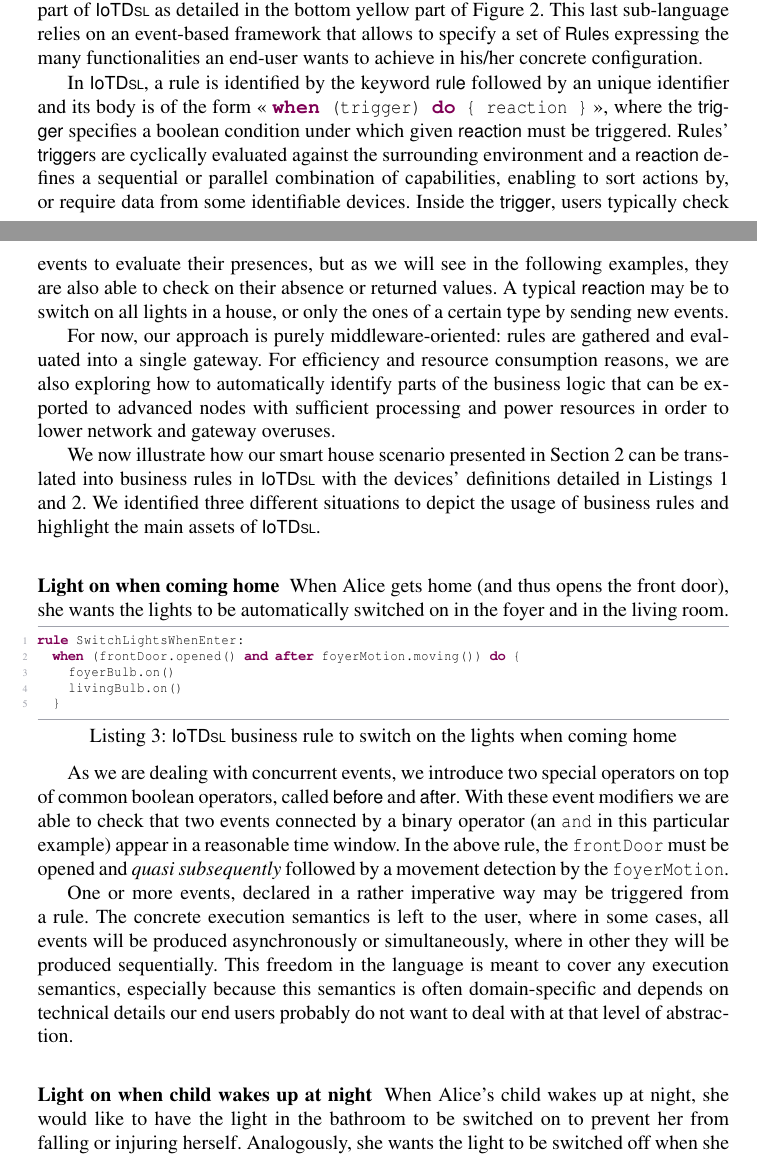
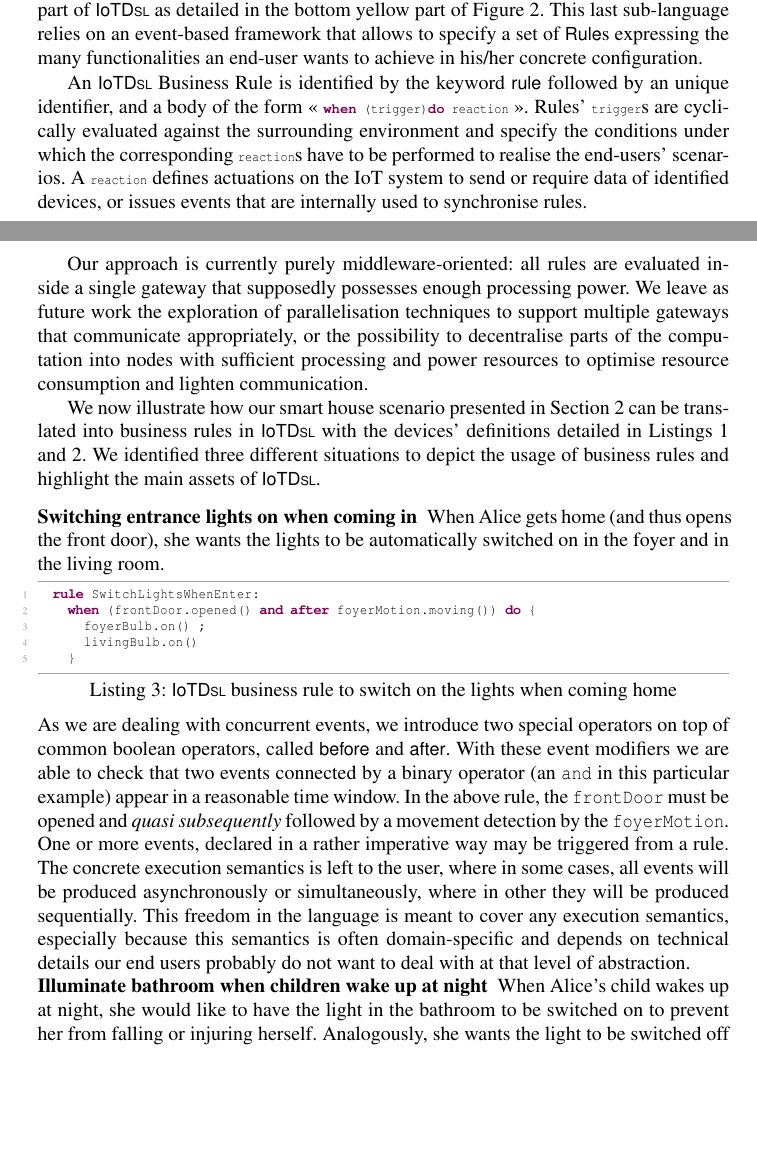
Before and after one commit to moussaamrani/IoTDSL, a LaTeX thesis (wiki/Writing/Springer/Submitted/Springer2017.tex, which reads wiki/Writing/Springer/Submitted/IoTDSL_BR.tex): two parts of pages 8 and 9 of 18, joined at a grey line, cut so that both start at the same text, the shorter picture padded with empty space. Compiled offline with pdfLaTeX.

Commit message:
- Reformatted Section on Business Rules with a description - Improved text to describe scenarios

```diff
--- a/wiki/Writing/Springer/Submitted/IoTDSL_BR.tex
+++ b/wiki/Writing/Springer/Submitted/IoTDSL_BR.tex
@@ -3,36 +3,32 @@
 
 Business rules are the core of the manipulation of \IOT systems and compose the third part of \IOTDSL as detailed in the bottom yellow part of Figure~\ref{fig:IoTDevice-MM}. This last sub-language relies on an event-based framework that allows to specify a set of \textsf{Rule}s expressing the many functionalities an end-user wants to achieve in his/her concrete configuration.
 
-In \IOTDSL, a rule is identified by the keyword \textsf{rule} followed by an unique identifier and its body is of the form << \texttt{\textbf{\color{codeviolet}{when}} (trigger) \textbf{\color{codeviolet}{do}} \{ reaction \}} >>, where the \textsf{trigger} specifies a boolean condition under which given \textsf{reaction} must be triggered. Rules' \textsf{trigger}s are cyclically evaluated against the surrounding environment and a \textsf{reaction} defines a sequential or parallel combination of capabilities, enabling to sort actions by, or require data from some identifiable devices. Inside the \textsf{trigger}, users typically check events to evaluate their presences, but as we will see in the following examples, they are also able to check on their absence or returned values. A typical \textsf{reaction} may be to switch on all lights in a house, or only the ones of a certain type by sending new events.
+An \IOTDSL Business Rule is identified by the keyword \textsf{rule} followed by an unique identifier, and a body of the form << \lstinline[language=iotdsl]{when (trigger) do reaction} >>. Rules' \lstinline[language=iotdsl]{trigger}s are cyclically evaluated against the surrounding environment and specify the conditions under which the corresponding \lstinline[language=iotdsl]{reaction}s have to be performed to realise the end-users' scenarios. A \lstinline[language=iotdsl]{reaction} defines actuations on the \IOT system to send or require data of identified devices, or issues events that are internally used to synchronise rules.
 
-For now, our approach is purely middleware-oriented: rules are gathered and evaluated into a single gateway. For efficiency and resource consumption reasons, we are also exploring how to automatically identify parts of the business logic that can be exported to advanced nodes with sufficient processing and power resources in order to lower network and gateway overuses.
+%must be triggered. Rules' \textsf{trigger}s are cyclically evaluated against the surrounding environment and a \textsf{reaction} defines a sequential or parallel combination of capabilities, enabling to sort actions by, or require data from some identifiable devices. Inside the \textsf{trigger}, users typically check events to evaluate their presences, but as we will see in the following examples, they are also able to check on their absence or returned values. A typical \textsf{reaction} may be to switch on all lights in a house, or only the ones of a certain type by sending new events.
+
+Our approach is currently purely middleware-oriented: all rules are evaluated inside a single gateway that supposedly possesses enough processing power. We leave as future work the exploration of parallelisation techniques to support multiple gateways that communicate appropriately, or the possibility to decentralise parts of the computation into nodes with sufficient processing and power resources to optimise resource consumption and lighten communication.
 
 We now illustrate how our smart house scenario presented in Section \ref{sec:Motivation} can be translated into business rules in \IOTDSL with the devices' definitions detailed in Listings~\ref{lis:RE-TypeDeclarations} and \ref{lis:RE-Network}. We identified three different situations to depict the usage of business rules and highlight the main assets of \IOTDSL.
 
-\subsubsection*{Light on when coming home}
-
-When Alice gets home (and thus opens the front door), she wants the lights to be automatically switched on in the foyer and in the living room.
-
+\begin{description}[leftmargin=0cm]
+	\item[Switching entrance lights on when coming in]  When Alice gets home (and thus opens the front door), she wants the lights to be automatically switched on in the foyer and in the living room.
 	\begin{lstlisting}[language=iotdsl,label=lis:home-rule,caption=\IOTDSL business rule to switch on the lights when coming home]
 	rule SwitchLightsWhenEnter:
 		when (frontDoor.opened() and after foyerMotion.moving()) do {
-    foyerBulb.on()
+			foyerBulb.on() ;
 			livingBulb.on()
 		}
 	\end{lstlisting}
-
 	As we are dealing with concurrent events, we introduce two special operators on top of common boolean operators, called \textsf{before} and \textsf{after}. With these event modifiers we are able to check that two events connected by a binary operator (an \texttt{and} in this particular example) appear in a reasonable time window. In the above rule, the \texttt{frontDoor} must be opened and \textit{quasi subsequently} followed by a movement detection by the \texttt{foyerMotion}.
 
 	One or more events, declared in a rather imperative way may be triggered from a rule. The concrete execution semantics is left to the user, where in some cases, all events will be produced asynchronously or simultaneously, where in other they will be produced sequentially. This freedom in the language is meant to cover any execution semantics, especially because this semantics is often domain-specific and depends on technical details our end users probably do not want to deal with at that level of abstraction.
 
-\subsubsection*{Light on when child wakes up at night}
-
-When Alice's child wakes up at night, she would like to have the light in the bathroom to be switched on to prevent her from falling or injuring herself. Analogously, she wants the light to be switched off when she gets back to sleep afterwards.
-
+	\item[Illuminate bathroom when children wake up at night] When Alice's child wakes up at night, she would like to have the light in the bathroom to be switched on to prevent her from falling or injuring herself. Analogously, she wants the light to be switched off when she gets back to sleep afterwards.
 	\begin{lstlisting}[language=iotdsl,label=lis:night-rule,caption=\IOTDSL business rules to switch on\//off the lights at night]
 		rule SwitchBathroomLightOnAtNight:
-  when (outLight.light(l) == false and livingLight.light(l) == false
-  		and (childDoor.opened() and after hallMotion.moving())) do {
+			when (outLight.light(l) == false and livingLight.light(l) == false and
+					(childDoor.opened() and after hallMotion.moving())) do {
 				bathroomBulb.on()
 			}
 
```
Also changed, not shown: wiki/Writing/Springer/Submitted/IoTDSL_BR.tex (8 more changed lines). Lines whose indentation alone changed are shown as unchanged.
